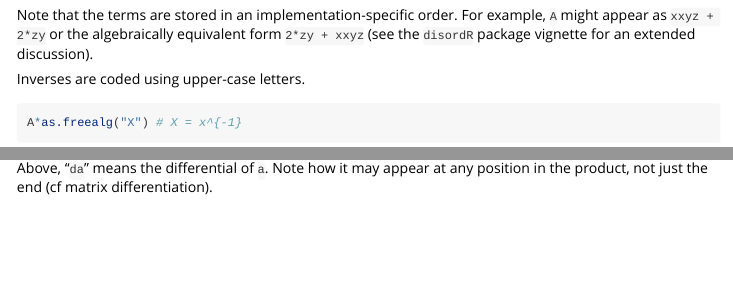
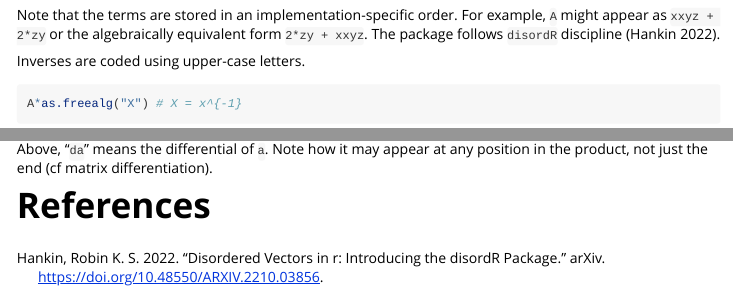
Before and after one commit to RobinHankin/freealg, an R Markdown document (vignettes/freealg.Rmd): the page in a window 1100 px wide, from 980 px down, and a second part further down, joined at a grey line. Rendered offline with R 4.5, knitr and Pandoc, with nearby package versions; some code elsewhere in the file could not run offline.

Commit message:
cite disordR arxiv page

```diff
--- a/vignettes/free.bib
+++ b/vignettes/free.bib
@@ -23,3 +23,12 @@
     note = {R package version 1.0-7},
     url = {https://github.com/RobinHankin/spray.git},
   }
+
+@misc{hankin2022_disordR,
+  doi = {10.48550/ARXIV.2210.03856},
+  url = {https://arxiv.org/abs/2210.03856},
+  author = {Hankin, Robin K. S.},
+  title = {Disordered vectors in R: introducing the disordR package},
+  publisher = {arXiv},
+  year = {2022}
+}
--- a/vignettes/freealg.Rmd
+++ b/vignettes/freealg.Rmd
@@ -2,6 +2,7 @@
 title: "The free algebra with R"
 author: "Robin K. S. Hankin"
 output: html_vignette
+bibliography: free.bib
 vignette: >
   %\VignetteIndexEntry{The free algebra}
   %\VignetteEngine{knitr::rmarkdown}
@@ -74,8 +75,8 @@ B*A
 
 Note that the terms are stored in an implementation-specific order.
 For example, `A` might appear as `xxyz + 2*zy` or the algebraically
-equivalent form `2*zy + xxyz` (see the `disordR` package vignette for
-an extended discussion).
+equivalent form `2*zy + xxyz`.  The package follows `disordR`
+discipline [@hankin2022_disordR].
 
 Inverses are coded using upper-case letters.
 
@@ -144,3 +144,5 @@ deriv(as.freealg("aaaxaa"),"a")
 Above, "`da`" means the differential of `a`.  Note how it may appear
 at any position in the product, not just the end (cf matrix
 differentiation).
+
+# References
```
Also changed, not shown: vignettes/freealg.Rmd (1 more changed lines).
